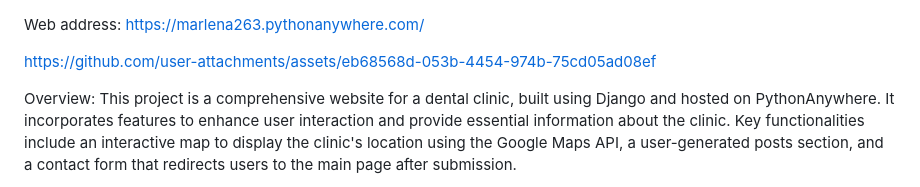
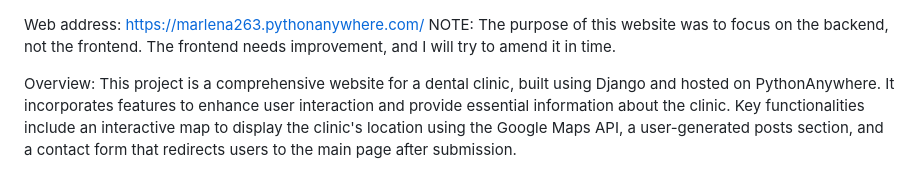
Before and after one commit to marlenawawer/portdent_website, a Markdown page: README.md, the part around the change. Rendered like a GitHub page.

```diff
--- a/README.md
+++ b/README.md
@@ -1,6 +1,5 @@
 Web address: https://marlena263.pythonanywhere.com/
-
-https://github.com/user-attachments/assets/eb68568d-053b-4454-974b-75cd05ad08ef
+NOTE: The purpose of this website was to focus on the backend, not the frontend. The frontend needs improvement, and I will try to amend it in time.
 
 Overview:
 This project is a comprehensive website for a dental clinic, built using Django and hosted on PythonAnywhere. It incorporates features to enhance user interaction and provide essential information about the clinic. Key functionalities include an interactive map to display the clinic's location using the Google Maps API, a user-generated posts section, and a contact form that redirects users to the main page after submission.
```
